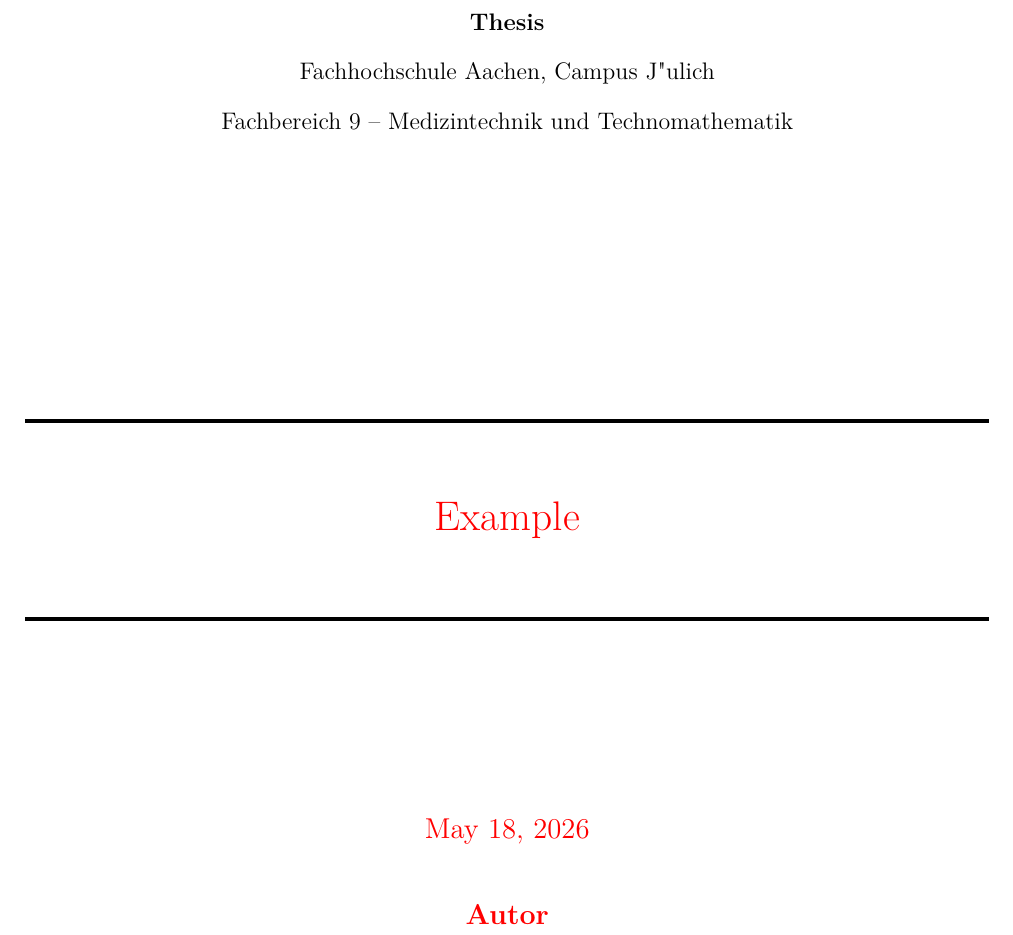
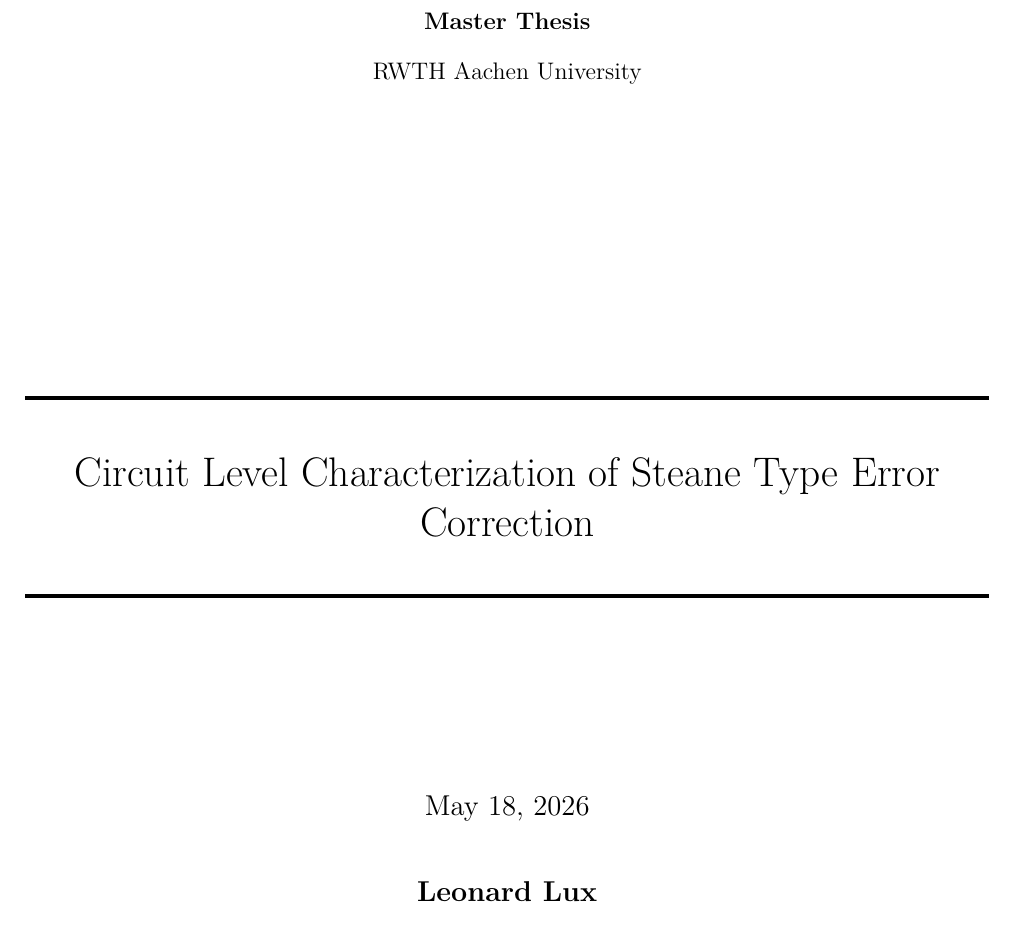
Before and after one commit to leonardlux/master_thesis, a LaTeX thesis (main.tex, which reads others/titlepage.tex): part of page 1 of 13, cut so that both start at the same text. Compiled offline with pdfLaTeX.

Commit message:
first test

```diff
--- a/main.tex
+++ b/main.tex
@@ -4,9 +4,9 @@
 % use biber for build
 \addbibresource{bibliography/references.bib}%
 
-\author{\red{Autor}}%
-\title{\red{Example}}%
-\date{\red{\today}}%
+\author{Leonard Lux}%
+\title{Circuit Level Characterization of Steane Type Error Correction}%
+\date{\today}%
 
 %\includeonly{chapters/example}%
 
--- a/others/titlepage.tex
+++ b/others/titlepage.tex
@@ -8,11 +8,10 @@
 \node at ($ (current page.north)!0.4!(current page.center) $) {%
 	\parbox{\textwidth}{%
 		\begin{center}
-			\textbf{Thesis} \\[2ex]
+			\textbf{Master Thesis} \\[2ex]
 
-			Fachhochschule Aachen, Campus J"ulich \\[2ex]
+			RWTH Aachen University %\\[2ex]
 
-			Fachbereich 9 -- Medizintechnik und Technomathematik
 		\end{center}
 	}%
 };%
```
Also changed, not shown: 1 other file.
